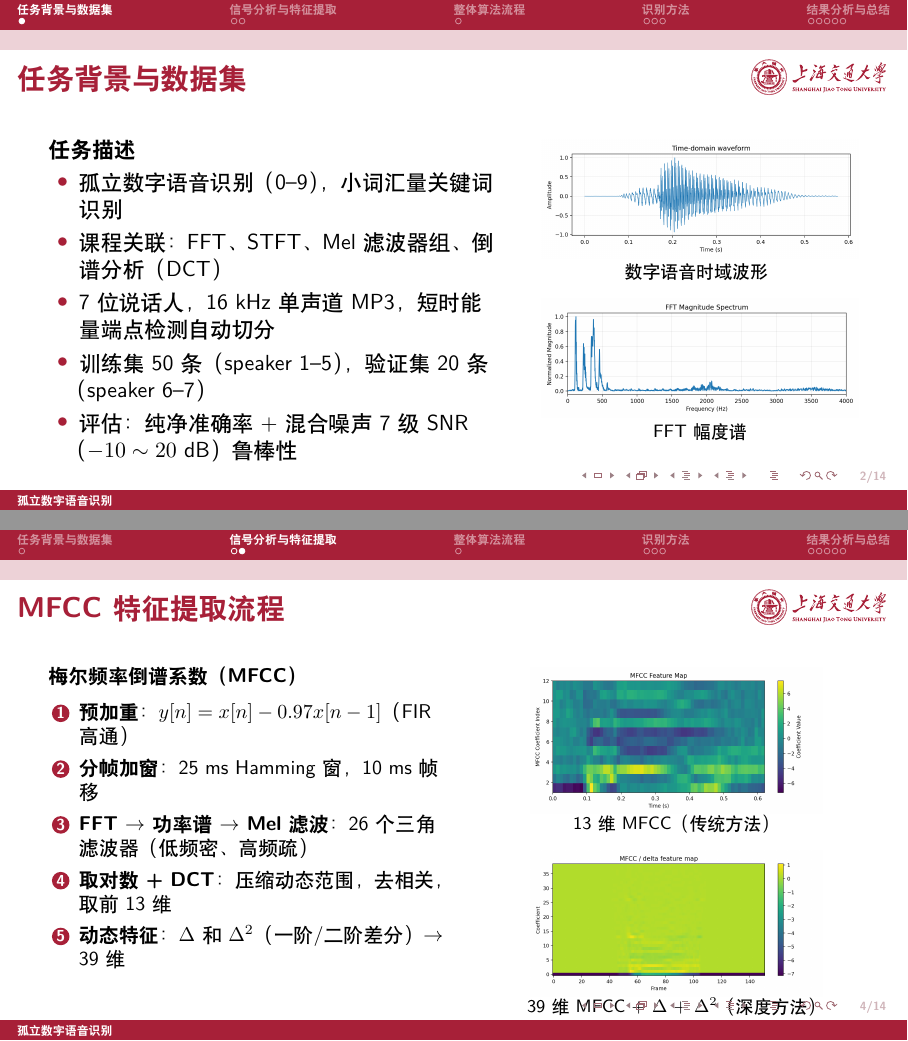
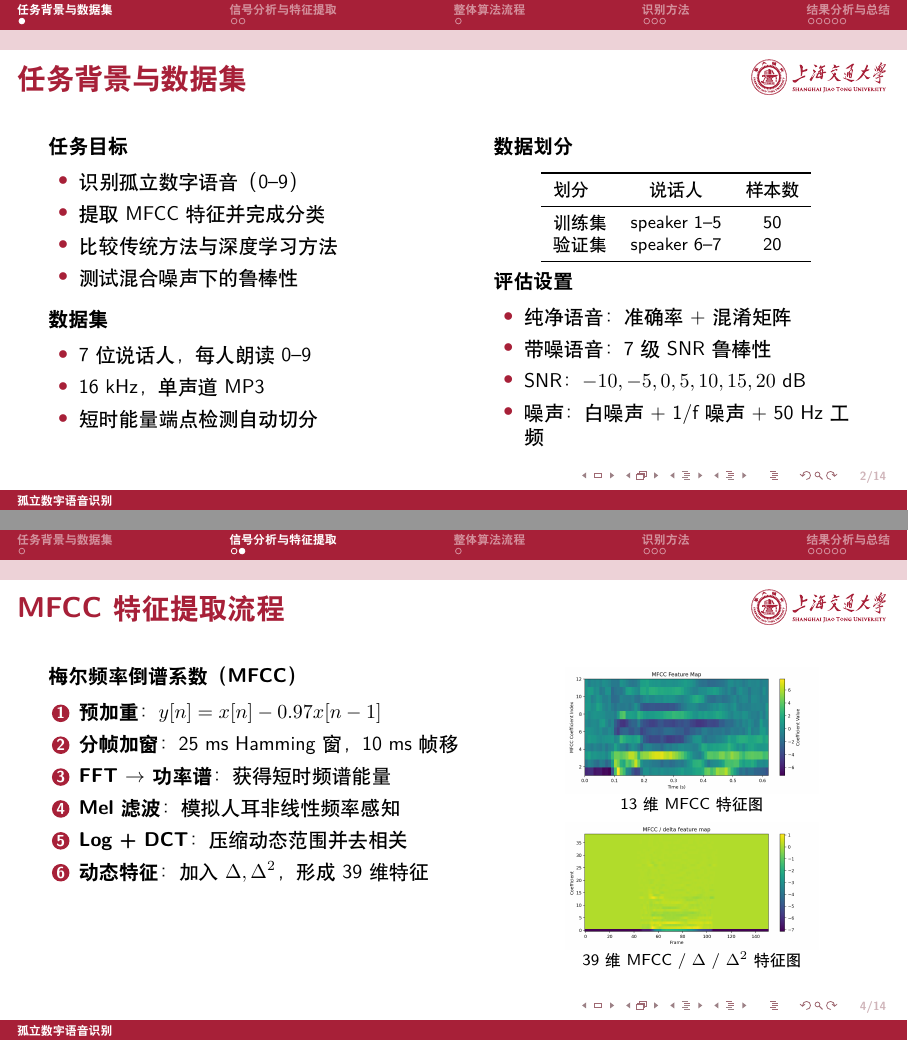
Before and after one commit to wind-drift/SJTU_ICE2606_Project_2026Spring, LaTeX slides (slides/main.tex, which reads slides/contents/basis.tex, slides/contents/introduction.tex): pages 2 and 4 of 14, joined at a grey line. Compiled offline with XeLaTeX.

Commit message:
slides: refine layout and KNN figure style

```diff
--- a/slides/contents/basis.tex
+++ b/slides/contents/basis.tex
@@ -11 +9,0 @@
-    {\footnotesize (a) 时域波形}
@@ -15 +13,0 @@
-    {\footnotesize (b) FFT 幅度谱（0--4000 Hz）}
@@ -32,24 +42,25 @@
 \begin{frame}{MFCC 特征提取流程}
   \small
   \begin{columns}[T]
-    \column{0.50\textwidth}
+    \column{0.54\textwidth}
     \textbf{梅尔频率倒谱系数（MFCC）}
     \begin{enumerate}
       \setlength{\itemsep}{1pt}
-      \item \textbf{预加重}：$y[n] = x[n] - 0.97 x[n-1]$（FIR 高通）
+      \item \textbf{预加重}：$y[n]=x[n]-0.97x[n-1]$
       \item \textbf{分帧加窗}：25 ms Hamming 窗，10 ms 帧移
-      \item \textbf{FFT $\to$ 功率谱 $\to$ Mel 滤波}：26 个三角滤波器（低频密、高频疏）
-      \item \textbf{取对数 + DCT}：压缩动态范围，去相关，取前 13 维
-      \item \textbf{动态特征}：$\Delta$ 和 $\Delta^2$（一阶/二阶差分）$\to$ 39 维
+      \item \textbf{FFT $\to$ 功率谱}：获得短时频谱能量
+      \item \textbf{Mel 滤波}：模拟人耳非线性频率感知
+      \item \textbf{Log + DCT}：压缩动态范围并去相关
+      \item \textbf{动态特征}：加入 $\Delta,\Delta^2$，形成 39 维特征
     \end{enumerate}
 
-    \column{0.46\textwidth}
+    \column{0.42\textwidth}
     \centering
-    \includegraphics[width=0.80\textwidth]{mfcc.png}\\[-4pt]
-    {\footnotesize 13 维 MFCC（传统方法）}
+    \includegraphics[width=0.76\textwidth]{mfcc.png}\\[-4pt]
+    {\scriptsize 13 维 MFCC 特征图}
 
-    \vspace{8pt}
-    \includegraphics[width=0.80\textwidth]{mfcc_features.png}\\[-4pt]
-    {\footnotesize 39 维 MFCC + $\Delta$ + $\Delta^2$（深度方法）}
+    \vspace{4pt}
+    \includegraphics[width=0.76\textwidth]{mfcc_features.png}\\[-4pt]
+    {\scriptsize 39 维 MFCC / $\Delta$ / $\Delta^2$ 特征图}
   \end{columns}
 \end{frame}
--- a/slides/contents/introduction.tex
+++ b/slides/contents/introduction.tex
@@ -4,24 +4,51 @@
 \section{任务背景与数据集}
 
 \begin{frame}{任务背景与数据集}
+  \small
   \begin{columns}[T]
-    \column{0.56\textwidth}
-    \textbf{任务描述}
+    \column{0.50\textwidth}
+    \textbf{任务目标}
     \begin{itemize}
-      \item 孤立数字语音识别（0--9），小词汇量关键词识别
-      \item 课程关联：FFT、STFT、Mel 滤波器组、倒谱分析（DCT）
-      \item 7 位说话人，16 kHz 单声道 MP3，短时能量端点检测自动切分
-      \item 训练集 50 条（speaker 1--5），验证集 20 条（speaker 6--7）
-      \item 评估：纯净准确率 + 混合噪声 7 级 SNR（$-10\sim 20$ dB）鲁棒性
+      \setlength{\itemsep}{1pt}
+      \item 识别孤立数字语音（0--9）
+      \item 提取 MFCC 特征并完成分类
+      \item 比较传统方法与深度学习方法
+      \item 测试混合噪声下的鲁棒性
     \end{itemize}
 
-    \column{0.40\textwidth}
-    \centering
-    \includegraphics[width=\textwidth]{time_waveform.png}\\[-4pt]
-    {\footnotesize 数字语音时域波形}
-    \vspace{8pt}
+    \vspace{3pt}
+    \textbf{数据集}
+    \begin{itemize}
+      \setlength{\itemsep}{1pt}
+      \item 7 位说话人，每人朗读 0--9
+      \item 16 kHz，单声道 MP3
+      \item 短时能量端点检测自动切分
+    \end{itemize}
 
-    \includegraphics[width=\textwidth]{fft_spectrum.png}\\[-4pt]
-    {\footnotesize FFT 幅度谱}
+    \column{0.46\textwidth}
+    \textbf{数据划分}
+    \vspace{-2pt}
+    \begin{table}
+      \centering
+      \footnotesize
+      \begin{tabular}{lcc}
+        \toprule
+        划分 & 说话人 & 样本数 \\
+        \midrule
+        训练集 & speaker 1--5 & 50 \\
+        验证集 & speaker 6--7 & 20 \\
+        \bottomrule
+      \end{tabular}
+    \end{table}
+
+    \vspace{-5pt}
+    \textbf{评估设置}
+    \begin{itemize}
+      \setlength{\itemsep}{1pt}
+      \item 纯净语音：准确率 + 混淆矩阵
+      \item 带噪语音：7 级 SNR 鲁棒性
+      \item SNR：$-10,-5,0,5,10,15,20$ dB
+      \item 噪声：白噪声 + 1/f 噪声 + 50 Hz 工频
+    \end{itemize}
   \end{columns}
 \end{frame}
```
Also changed, not shown: slides/contents/algorithm.tex (+38 -50 lines), results/traditional/baseline_knn/figures/clean_confusion_matrix.png, slides/main.pdf, slides/contents/basis.tex (34 more changed lines), 2 other files.
